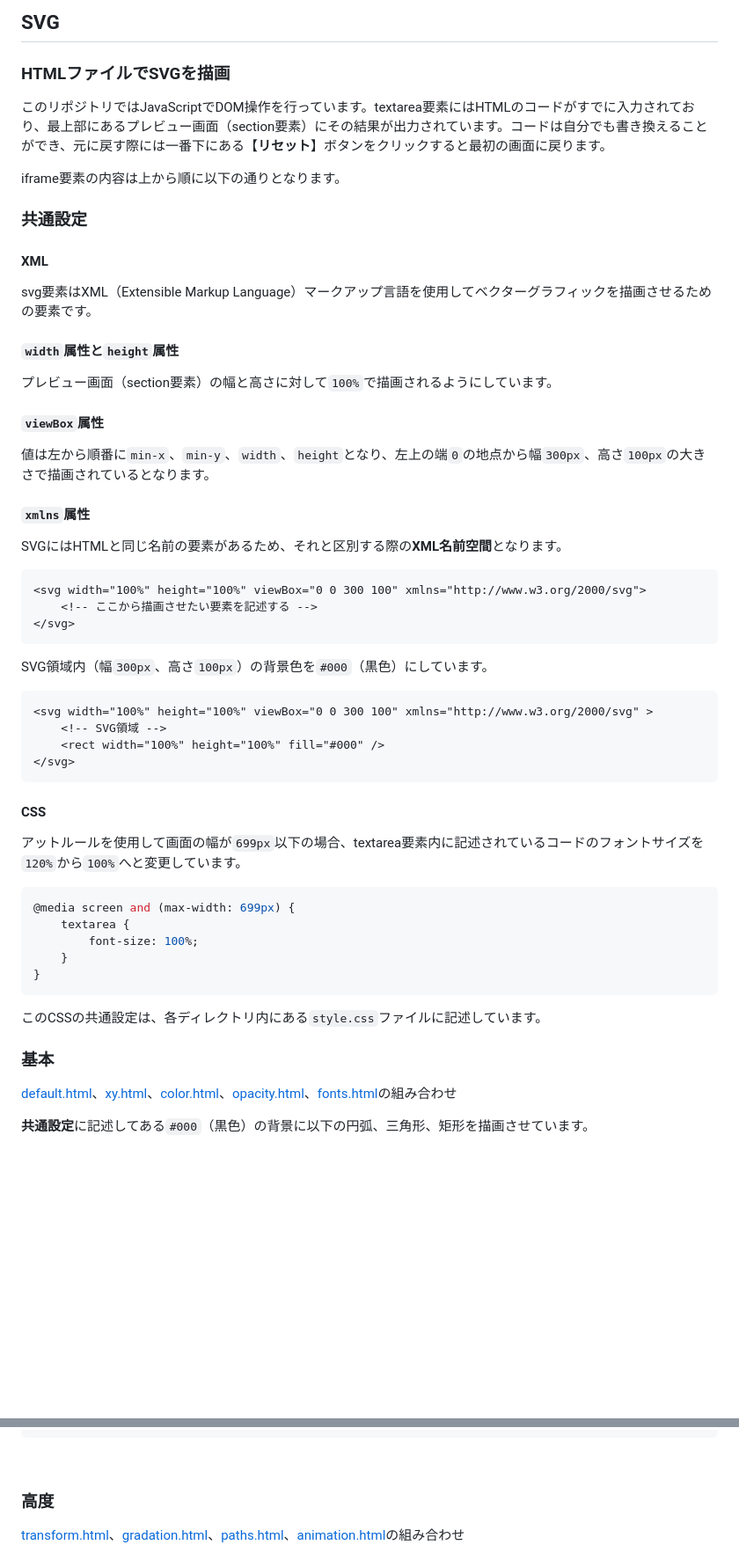
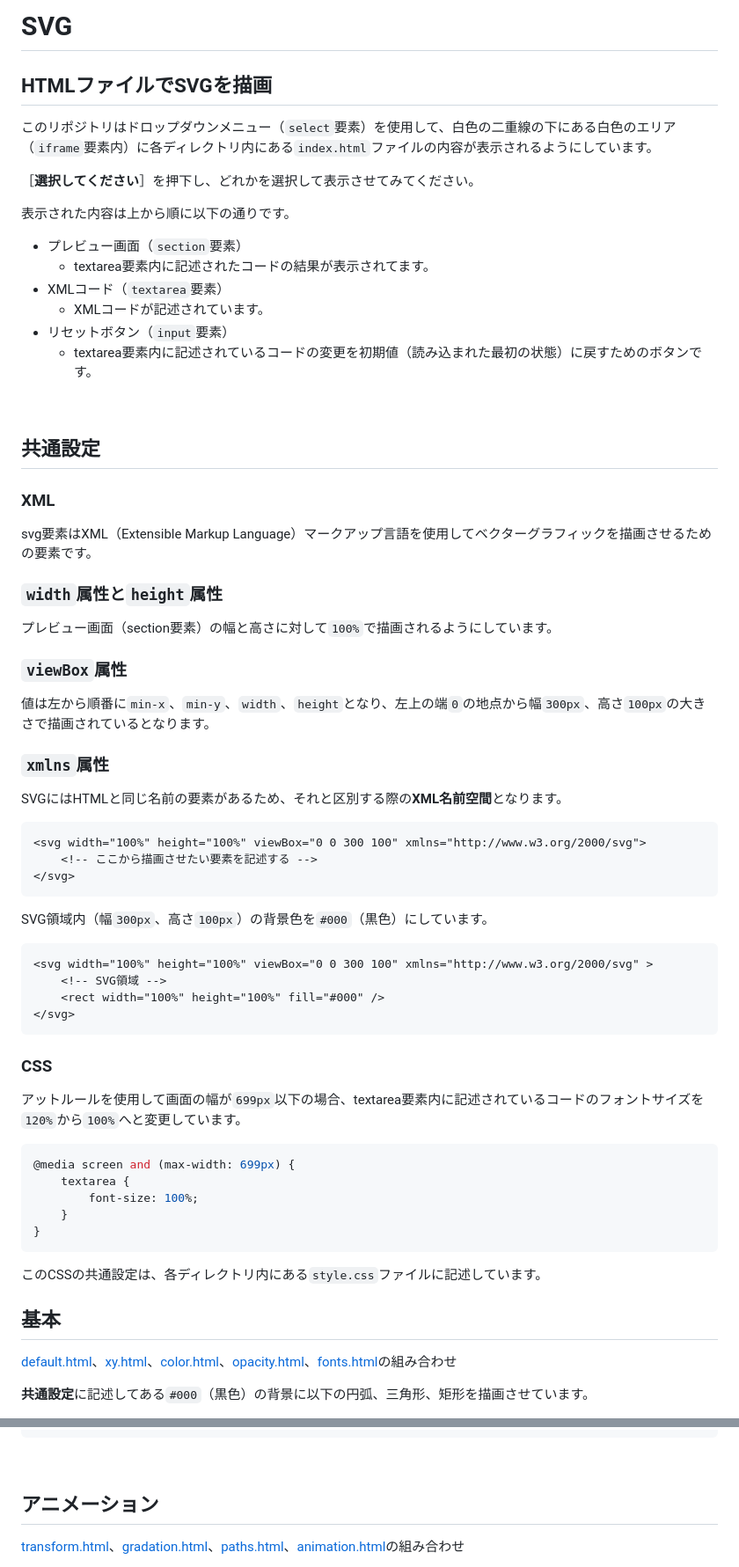
Before and after one commit to YScyber/svg, a Markdown page: README.md, 2 parts joined by grey strips. Shown: that part at 88% size. Drawn GitHub-style; blank space fills up the shorter version.

Commit message:
トップページに関しての説明の内容を変更

````diff
--- a/README.md
+++ b/README.md
@@ -1,27 +1,36 @@
-## SVG
+# SVG
 
-### HTMLファイルでSVGを描画
+## HTMLファイルでSVGを描画
 
-このリポジトリではJavaScriptでDOM操作を行っています。textarea要素にはHTMLのコードがすでに入力されており、最上部にあるプレビュー画面（section要素）にその結果が出力されています。コードは自分でも書き換えることができ、元に戻す際には一番下にある【**リセット**】ボタンをクリックすると最初の画面に戻ります。
+このリポジトリはドロップダウンメニュー（`select`要素）を使用して、白色の二重線の下にある白色のエリア（`iframe`要素内）に各ディレクトリ内にある`index.html`ファイルの内容が表示されるようにしています。
 
-iframe要素の内容は上から順に以下の通りとなります。
+［**選択してください**］を押下し、どれかを選択して表示させてみてください。
+
+表示された内容は上から順に以下の通りです。
+
+- プレビュー画面（`section`要素）
+    - textarea要素内に記述されたコードの結果が表示されてます。
+- XMLコード（`textarea`要素）
+    - XMLコードが記述されています。
+- リセットボタン（`input`要素）
+    - textarea要素内に記述されているコードの変更を初期値（読み込まれた最初の状態）に戻すためのボタンです。
 <br>
 
-### 共通設定
+## 共通設定
 
-#### XML
+### XML
 
 svg要素はXML（Extensible Markup Language）マークアップ言語を使用してベクターグラフィックを描画させるための要素です。
 
-#### `width`属性と`height`属性
+### `width`属性と`height`属性
 
 プレビュー画面（section要素）の幅と高さに対して`100%`で描画されるようにしています。
 
-#### `viewBox`属性
+### `viewBox`属性
 
 値は左から順番に`min-x`、`min-y`、`width`、`height`となり、左上の端`0`の地点から幅`300px`、高さ`100px`の大きさで描画されているとなります。
 
-#### `xmlns`属性
+### `xmlns`属性
 
 SVGにはHTMLと同じ名前の要素があるため、それと区別する際の**XML名前空間**となります。
 
@@ -40,7 +49,7 @@ SVG領域内（幅`300px`、高さ`100px`）の背景色を`#000`（黒色）に
 </svg>
 ```
 
-#### CSS
+### CSS
 
 アットルールを使用して画面の幅が`699px`以下の場合、textarea要素内に記述されているコードのフォントサイズを`120%`から`100%`へと変更しています。
 
@@ -55,7 +64,7 @@ SVG領域内（幅`300px`、高さ`100px`）の背景色を`#000`（黒色）に
 このCSSの共通設定は、各ディレクトリ内にある`style.css`ファイルに記述しています。
 <br>
 
-### 基本
+## 基本
 
 [default.html](basic/resources/default.html "basic/resources/default.html")、[xy.html](basic/resources/xy.html "basic/resources/xy.html")、[color.html](basic/resources/color.html "basic/resources/color.html")、[opacity.html](basic/resources/opacity.html "basic/resources/opacity.html")、[fonts.html](basic/resources/fonts.html "basic/resources/fonts.html")の組み合わせ
 
@@ -129,7 +138,7 @@ SVG領域内のX軸`95px`Y軸`40px`、X軸`75px`Y軸`55px`の２つのポイン
 ```
 <br>
 
-### 高度
+## アニメーション
 
 [transform.html](advanced/resources/transform.html "advanced/resources/transform.html")、[gradation.html](advanced/resources/gradation.html "advanced/resources/gradation.html")、[paths.html](advanced/resources/paths.html "advanced/resources/paths.html")、[animation.html](advanced/resources/animation.html "advanced/resources/animation.html")の組み合わせ
 
````
Also changed, not shown: other parts of README.md (+1 -1 lines).
